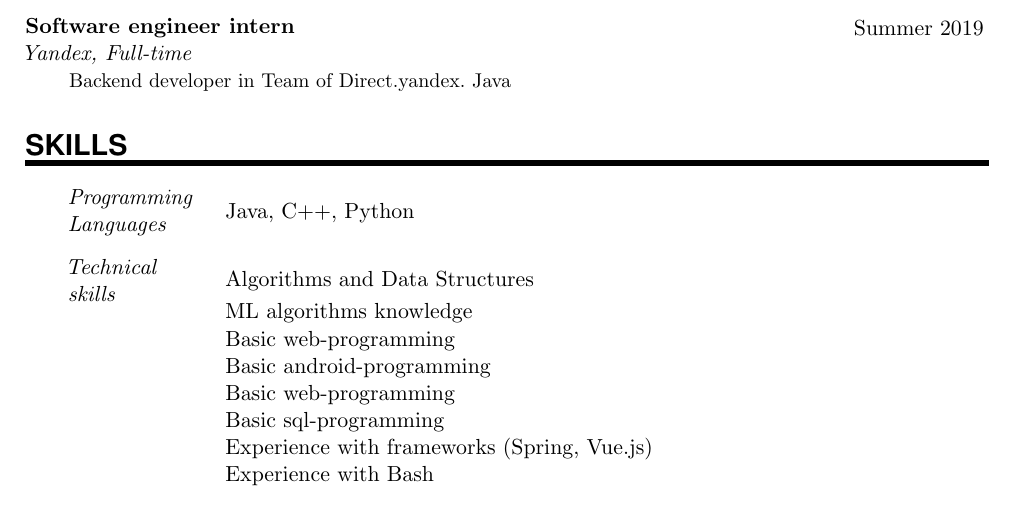
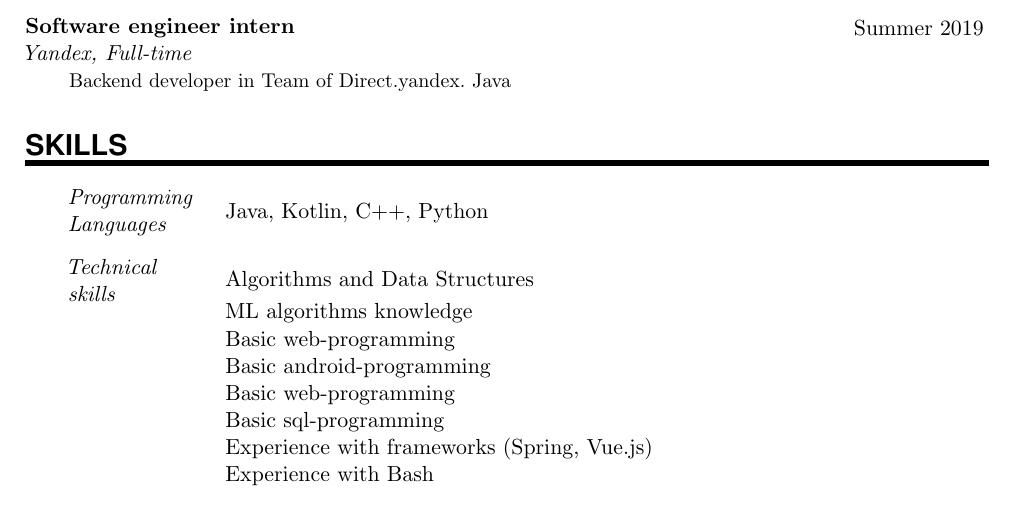
Before and after one commit to koalaa13/CV, a LaTeX CV (cv.tex): part of page 1 of 2, cut so that both start at the same text. Compiled offline with pdfLaTeX.

Commit message:
Added Kotlin in Programming languages

```diff
--- a/cv.tex
+++ b/cv.tex
@@ -162,7 +162,7 @@
 %%% ------------------------------------------------------------
 \NewPart{Skills}{}
 
-\SkillsEntry{Programming \\ Languages}{Java, C++, Python}
+\SkillsEntry{Programming \\ Languages}{Java, Kotlin, C++, Python}
 \sepspace
 
 \SkillsEntry{Technical skills}{Algorithms and Data Structures}
```
Also changed, not shown: CV.pdf.
